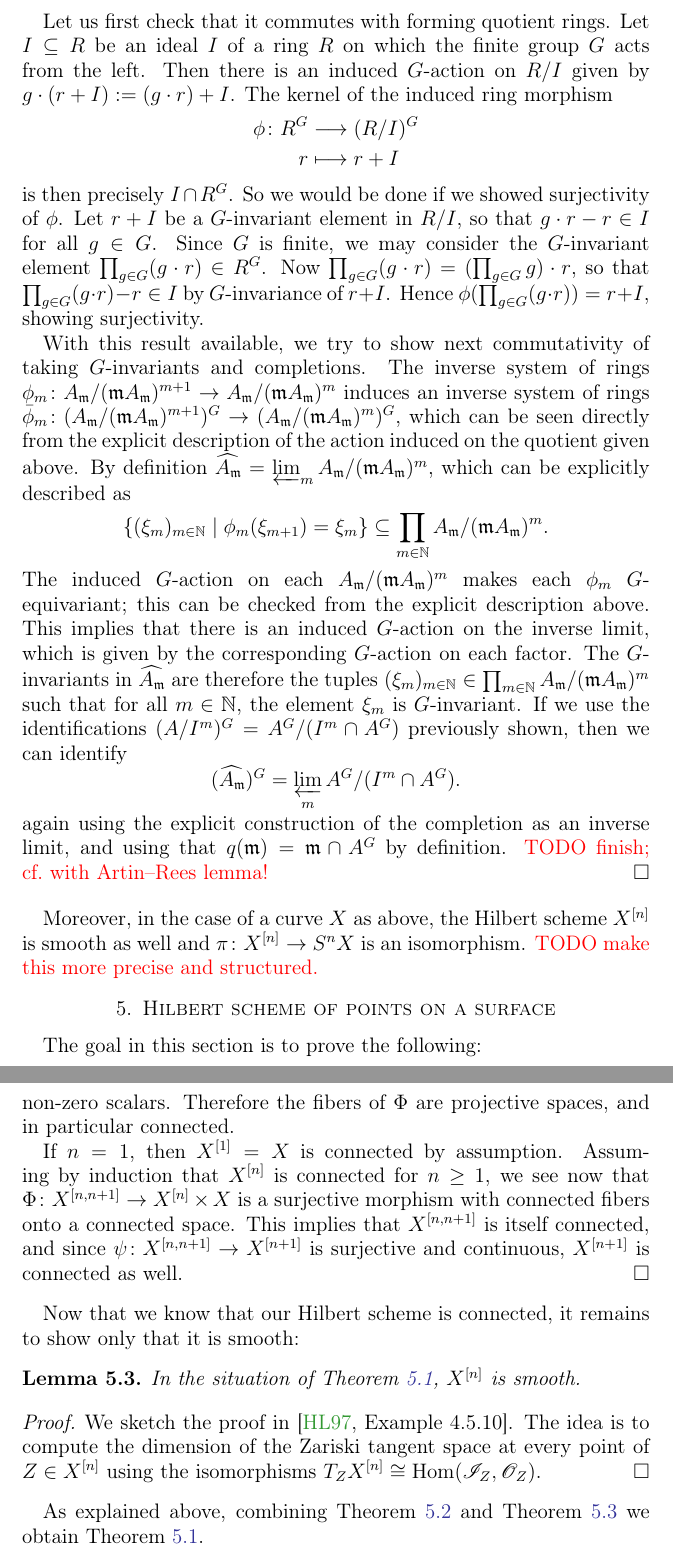
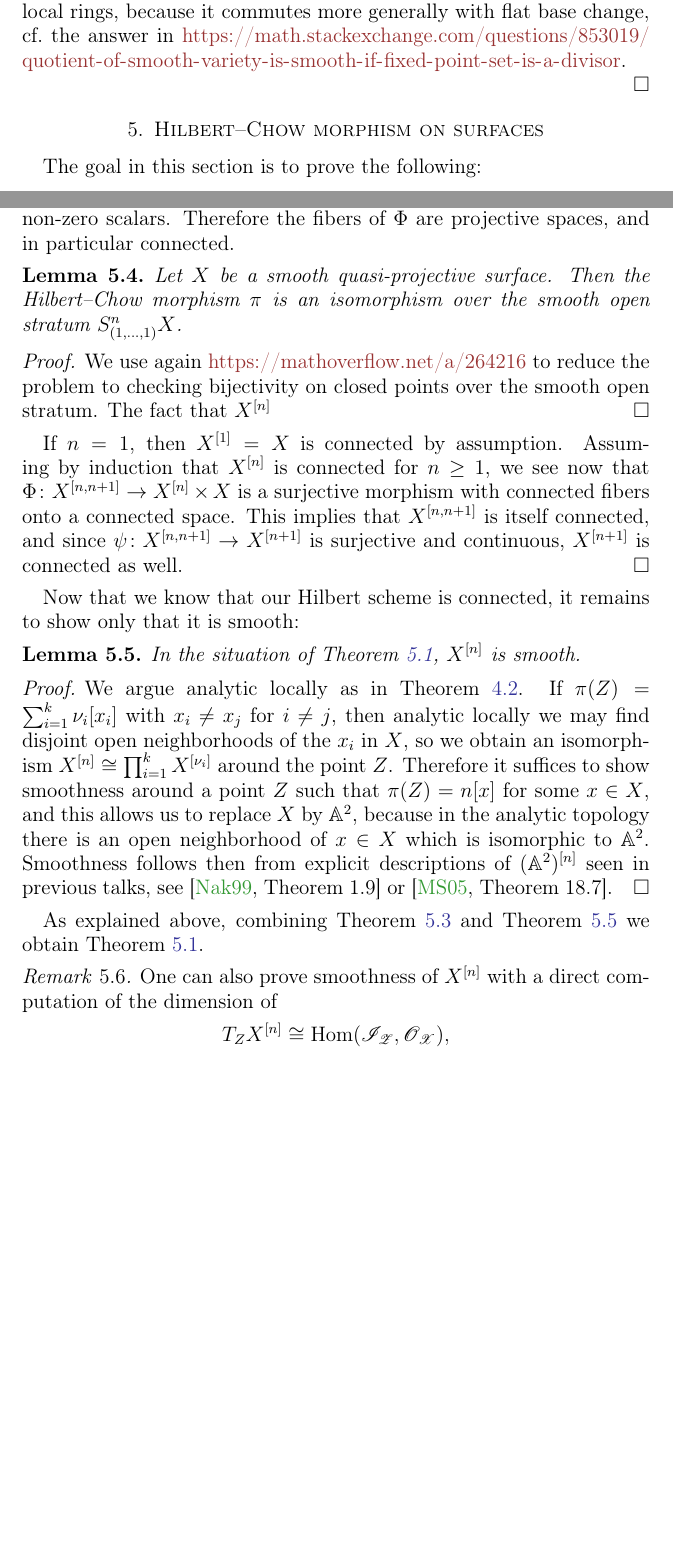
Before and after one commit to pedro-nunez/script-hilbert-schemes, a LaTeX paper (main.tex): two parts of pages 11 and 13 of 25, joined at a grey line, cut at the place of the change, the shorter picture padded with empty space. Compiled offline with pdfLaTeX.

Commit message:
done modulo proof reading sections 3 4 5

```diff
--- a/main.tex
+++ b/main.tex
@@ -442,36 +451,8 @@ More generally:
-    Let us first check that it commutes with forming quotient rings.
-    Let $I \subseteq R$ be an ideal $I$ of a ring $R$ on which the finite group $G$ acts from the left.
-    Then there is an induced $G$-action on $R/I$ given by $g\cdot (r + I) := (g\cdot r) + I$.
-    The kernel of the induced ring morphism
-    \begin{align*}
-      \phi \colon R^{G} & \longrightarrow (R/I)^{G} \\
-      r & \longmapsto r + I
-    \end{align*}
-    is then precisely $I\cap R^{G}$.
-    So we would be done if we showed surjectivity of $\phi$.
-    Let $r + I$ be a $G$-invariant element in $R/I$, so that $g \cdot r - r \in I$ for all $g \in G$.
-    Since $G$ is finite, we may consider the $G$-invariant element $\prod_{g \in G} (g\cdot r) \in R^{G}$.
-    Now $\prod_{g \in G}(g \cdot r) = (\prod_{g \in G} g) \cdot r$, so that $\prod_{g \in G}(g\cdot r) - r \in I$ by $G$-invariance of $r + I$.
-    Hence $\phi(\prod_{g \in G}(g \cdot r)) = r + I$, showing surjectivity.
-
-    With this result available, we try to show next commutativity of taking $G$-invariants and completions.
-    The inverse system of rings $\phi_{m} \colon A_{\mathfrak{m}}/(\mathfrak{m}A_{\mathfrak{m}})^{m+1} \to A_{\mathfrak{m}}/(\mathfrak{m}A_{\mathfrak{m}})^{m}$ induces an inverse system of rings $\bar{\phi}_{m} \colon (A_{\mathfrak{m}}/(\mathfrak{m}A_{\mathfrak{m}})^{m+1})^{G} \to (A_{\mathfrak{m}}/(\mathfrak{m}A_{\mathfrak{m}})^{m})^{G}$, which can be seen directly from the explicit description of the action induced on the quotient given above.
-    By definition $\widehat{A_{\mathfrak{m}}} = \varprojlim_{m} A_{\mathfrak{m}}/(\mathfrak{m}A_{\mathfrak{m}})^{m}$, which can be explicitly described as
-    \[ \{ (\xi_{m})_{m \in \mathbb{N}} \mid \phi_{m}(\xi_{m+1}) = \xi_{m} \} \subseteq \prod_{m \in \mathbb{N}} A_{\mathfrak{m}}/(\mathfrak{m}A_{\mathfrak{m}})^{m}. \]
-    The induced $G$-action on each $A_{\mathfrak{m}}/(\mathfrak{m}A_{\mathfrak{m}})^{m}$ makes each $\phi_{m}$ $G$-equivariant; this can be checked from the explicit description above.
-    This implies that there is an induced $G$-action on the inverse limit, which is given by the corresponding $G$-action on each factor.
-    The $G$-invariants in $\widehat{A_{\mathfrak{m}}}$ are therefore the tuples $(\xi_{m})_{m \in \mathbb{N}} \in \prod_{m \in \mathbb{N}} A_{\mathfrak{m}}/(\mathfrak{m}A_{\mathfrak{m}})^{m}$ such that for all $m \in \mathbb{N}$, the element $\xi_{m}$ is $G$-invariant.
-    If we use the identifications $(A/I^{m})^{G} = A^{G}/(I^{m} \cap A^{G})$ previously shown, then we can identify
-    \[ (\widehat{A_{\mathfrak{m}}})^{G} = \varprojlim_{m} A^{G}/(I^{m} \cap A^{G}). \]
-    again using the explicit construction of the completion as an inverse limit, and using that $q(\mathfrak{m}) = \mathfrak{m} \cap A^{G}$ by definition.
-    \color{red} TODO finish; cf.~with Artin--Rees lemma! \color{black}
+    Finally, taking subrings of invariants commutes with completions of local rings, because it commutes more generally with flat base change, cf.~the answer in \url{https://math.stackexchange.com/questions/853019/quotient-of-smooth-variety-is-smooth-if-fixed-point-set-is-a-divisor}.
   \end{proof}
 \end{prop}
 
-Moreover, in the case of a curve $X$ as above, the Hilbert scheme $X^{[n]}$ is smooth as well and $\pi \colon X^{[n]} \to S^{n}X$ is an isomorphism.
-\color{red} TODO make this more precise and structured. \color{black}
-
-\section{Hilbert scheme of points on a surface}
+\section{Hilbert--Chow morphism on surfaces}
 
 The goal in this section is to prove the following:
 
@@ -516,6 +511,15 @@ Let us start then with the connectedness part:
     Since $x$ is a closed point, we may identify this structure sheaf with the residue field $\kappa(x)$, because the field of fractions of the integral domain $A/\mathfrak{p}$ is isomorpic to $A_{\mathfrak{p}}/\mathfrak{p}A_{\mathfrak{p}}$ for any ring $A$ and any prime ideal $\mathfrak{p} \subseteq A$.
     The desired surjection corresponds to a choice of such an isomorphism, and the choices are precisely the non-zero scalars.
     Therefore the fibers of $\Phi$ are projective spaces, and in particular connected.
+\begin{lm}\label{lm:overstratum}
+  Let $X$ be a smooth quasi-projective surface.
+  Then the Hilbert--Chow morphism $\pi$ is an isomorphism over the smooth open stratum $S^{n}_{(1,\ldots,1)}X$.
+  \begin{proof}
+    We use again \url{https://mathoverflow.net/a/264216} to reduce the problem to checking bijectivity on closed points over the smooth open stratum.
+    The fact that $X^{[n]}$
+  \end{proof}
+\end{lm}
+
 
     If $n = 1$, then $X^{[1]} = X$ is connected by assumption.
     Assuming by induction that $X^{[n]}$ is connected for $n \geq 1$, we see now that $\Phi \colon X^{[n, n+1]} \to X^{[n]} \times X$ is a surjective morphism with connected fibers onto a connected space.
@@ -529,15 +533,19 @@ Now that we know that our Hilbert scheme is connected, it remains to show only t
   In the situation of \Cref{thm:resolution}, $X^{[n]}$ is smooth.
 
   \begin{proof}
-    We sketch the proof in \cite[Example 4.5.10]{hl97}.
-    The idea is to compute the dimension of the Zariski tangent space at every point of $Z \in X^{[n]}$ using the isomorphisms $T_{Z}X^{[n]} \cong \operatorname{Hom}(\mathscr{I}_{Z}, \mathscr{O}_{Z})$.
+    We argue analytic locally as in \Cref{prop:curves}.
+    If $\pi(Z) = \sum_{i = 1}^{k} \nu_{i} [x_{i}]$ with $x_{i} \neq x_{j}$ for $i \neq j$, then analytic locally we may find disjoint open neighborhoods of the $x_{i}$ in $X$, so we obtain an isomorphism $X^{[n]} \cong \prod_{i = 1}^{k} X^{[\nu_{i}]}$ around the point $Z$.
+    Therefore it suffices to show smoothness around a point $Z$ such that $\pi(Z) = n [x]$ for some $x \in X$, and this allows us to replace $X$ by $\mathbb{A}^{2}$, because in the analytic topology there is an open neighborhood of $x \in X$ which is isomorphic to $\mathbb{A}^{2}$.
+    Smoothness follows then from explicit descriptions of $(\mathbb{A}^{2})^{[n]}$ seen in previous talks, see \cite[Theorem 1.9]{nak99} or \cite[Theorem 18.7]{ms05}.
   \end{proof}
 \end{lm}
 
 As explained above, combining \Cref{lm:connected} and \Cref{lm:smoothness} we obtain \Cref{thm:resolution}.
 
 \begin{rem}
-  There are other ways to prove that $X^{[n]}$ is smooth and irreducible, see \cite[Theorem 1.15]{nak99} or \cite[Theorem 18.7]{ms05}.
+  One can also prove smoothness of $X^{[n]}$ with a direct computation of the dimension of
+  \[ T_{Z}X^{[n]} \cong \operatorname{Hom}(\mathscr{{I}_{Z}, \mathscr{O}_{X}}), \]
+  see \cite[Example 4.5.10]{hl97}.
 \end{rem}
 
 \appendix
```
Also changed, not shown: main.pdf, main.tex (89 more changed lines).
